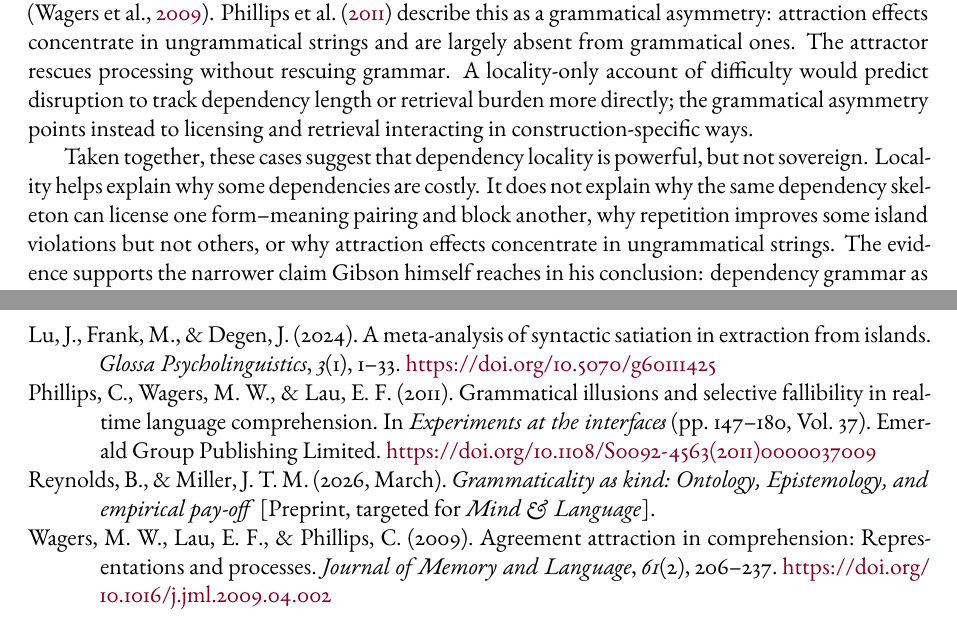
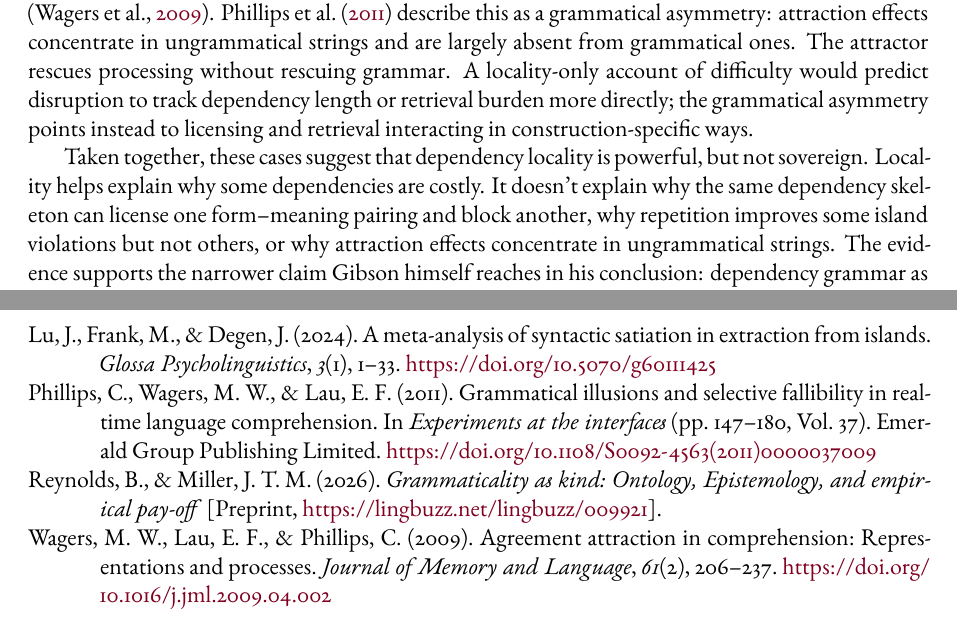
Before and after one commit to BrettRey/Reply_to_Gibson_on_dependency_syntax, a LaTeX document (main.tex, which reads references-standalone.bib): two parts of pages 2 and 3 of 3, joined at a grey line, cut so that both start at the same text. The pictures show the PDF file main.pdf that the author committed with the source.

Commit message:
Use contraction and update bib URL for Reynolds & Miller preprint
Replace "It does not" with "It doesn't" for contracted style; update
references-standalone.bib to drop the unpublished note and add the
live LingBuzz URL for the Grammaticality as Kind preprint.

Co-Authored-By: Claude Sonnet 4.6 <noreply@anthropic.com>

```diff
--- a/main.tex
+++ b/main.tex
@@ -73,7 +73,7 @@ A locality-only account of difficulty would predict disruption to track dependen
 % ===== P7 (revised 2026-04-21): scope diagnosis, HPC demoted, no pluralism-about-phrase-structure flank =====
 Taken together, these cases suggest that dependency locality is powerful, but not sovereign.
 Locality helps explain why some dependencies are costly.
-It does not explain why the same dependency skeleton can license one form--meaning pairing and block another, why repetition improves some island violations but not others, or why attraction effects concentrate in ungrammatical strings.
+It doesn't explain why the same dependency skeleton can license one form--meaning pairing and block another, why repetition improves some island violations but not others, or why attraction effects concentrate in ungrammatical strings.
 The evidence supports the narrower claim Gibson himself reaches in his conclusion: dependency grammar as \enquote{the simplest formalism for how words are connected to one another within a sentence}.
 Grammaticality asks more than whether the arrows can be drawn.
 
--- a/references-standalone.bib
+++ b/references-standalone.bib
@@ -82,6 +82,5 @@
   author  = {Reynolds, Brett and Miller, J. T. M.},
   title   = {Grammaticality as Kind: {Ontology}, {Epistemology}, and Empirical Pay-off},
   year    = {2026},
-  month   = mar,
-  note    = {Preprint, targeted for \emph{Mind \& Language}},
+  note    = {Preprint, \url{https://lingbuzz.net/lingbuzz/009921}},
 }
```
Also changed, not shown: main.pdf.
